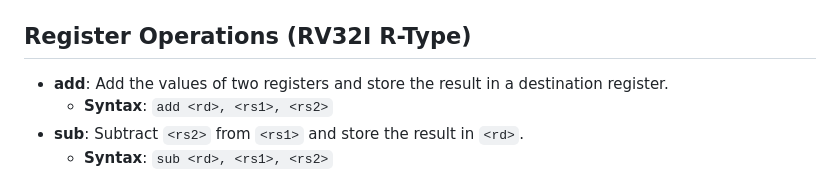
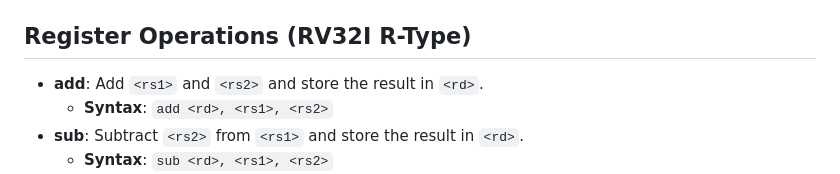
Before and after one commit to mk314k/AssemblyTS, a Markdown page: docs/documentation.md, the part around the change. Drawn GitHub-style.

Commit message:
Expand assembler documentation

```diff
--- a/docs/documentation.md
+++ b/docs/documentation.md
@@ -41,7 +41,7 @@ AssemblyTS supports `.data` and `.text` sections for pre-populating Data Memory
 
 ## Register Operations (RV32I R-Type)
 
-- **add**: Add the values of two registers and store the result in a destination register.
+- **add**: Add `<rs1>` and `<rs2>` and store the result in `<rd>`.
   - **Syntax**: `add <rd>, <rs1>, <rs2>`
 - **sub**: Subtract `<rs2>` from `<rs1>` and store the result in `<rd>`.
   - **Syntax**: `sub <rd>, <rs1>, <rs2>`
```
